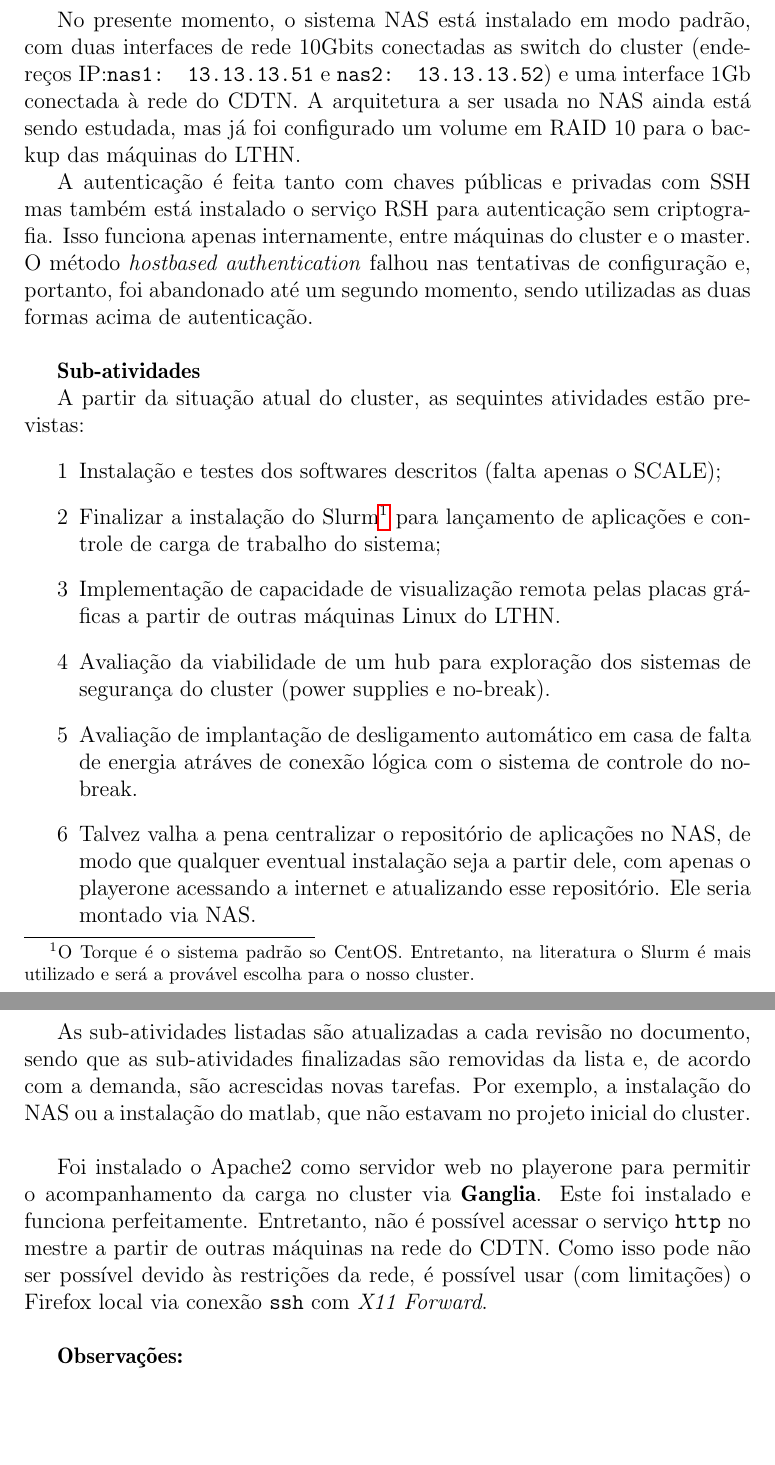
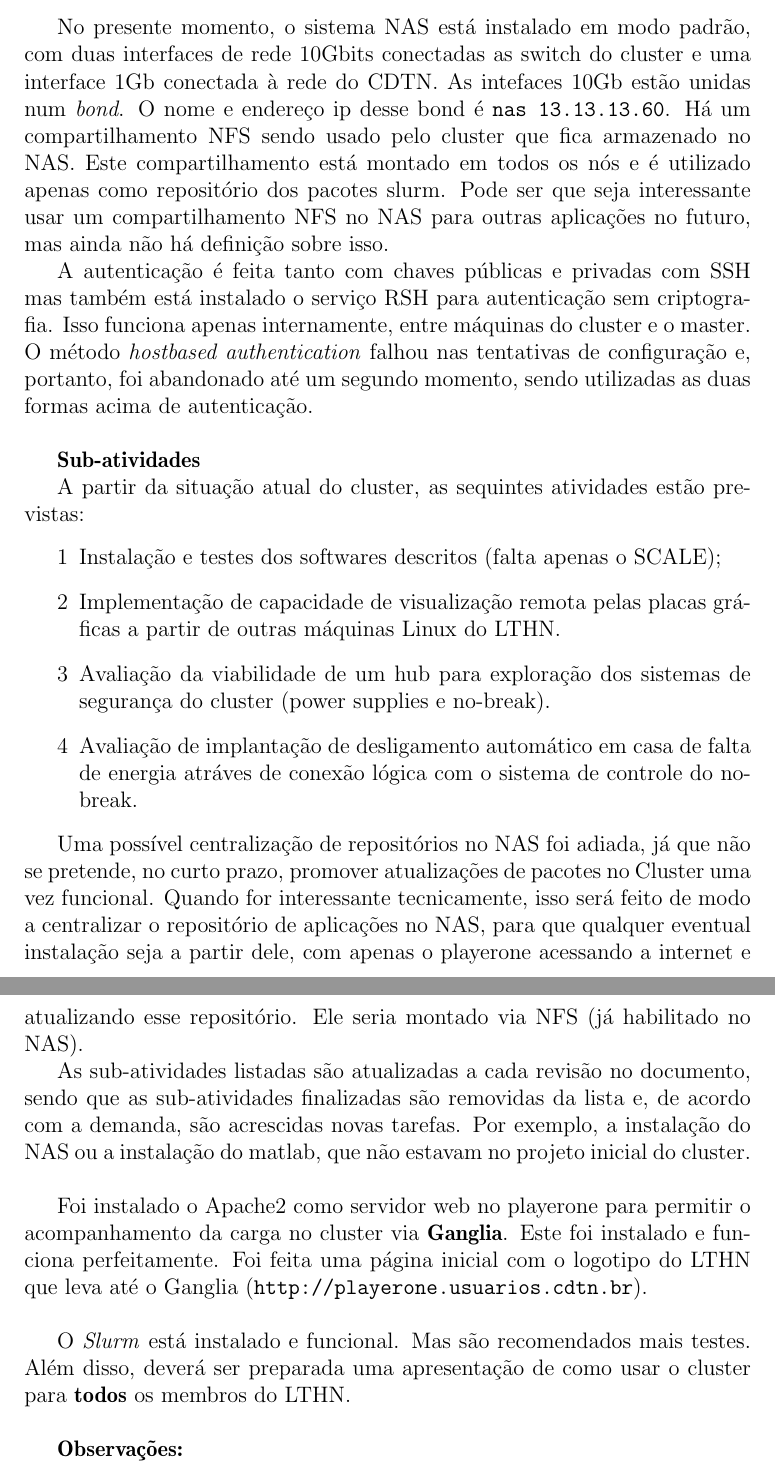
Before and after one commit to vitorvas/plans, a LaTeX document (plans.tex, which reads cluster.tex): two parts of pages 7 and 8 of 23 before the commit and two parts of pages 7 and 8 of 24 after it, joined at a grey line, cut so that both start at the same text, the shorter picture padded with empty space. Compiled offline with pdfLaTeX.

Commit message:
slurm instalado. Logo na capa.

```diff
--- a/cluster.tex
+++ b/cluster.tex
@@ -25,10 +26,13 @@ de disco e com os seguintes sistemas instalados:
 \end{itemize}
 
 No presente momento, o sistema NAS está instalado em modo padrão, com duas
-interfaces de rede 10Gbits conectadas as switch do cluster (endereços IP:\texttt{nas1: 13.13.13.51} e \texttt{nas2: 13.13.13.52}) e uma interface
-1Gb conectada à rede do CDTN. A arquitetura a ser usada no NAS ainda está sendo
-estudada, mas já foi configurado um volume em RAID 10 para o backup das máquinas
-do LTHN.
+interfaces de rede 10Gbits conectadas as switch do cluster e uma interface
+1Gb conectada à rede do CDTN. As intefaces 10Gb estão unidas num \textit{bond}.
+O nome e endereço ip desse bond é \texttt{nas 13.13.13.60}. Há um compartilhamento
+NFS sendo usado pelo cluster que fica armazenado no NAS. Este compartilhamento
+está montado em todos os nós e é utilizado apenas como repositório dos pacotes
+slurm. Pode ser que seja interessante usar um compartilhamento NFS no NAS para
+outras aplicações no futuro, mas ainda não há definição sobre isso.
 
 A autenticação é feita tanto com chaves públicas e privadas com SSH mas também
 está instalado o serviço RSH para autenticação sem criptografia. Isso funciona
@@ -45,13 +49,15 @@ A partir da situação atual do cluster, as sequintes atividades estão prevista
 %	de contas de usuários e diminuir o volume de dados de chaves armazenadas em
 %	um diretório \texttt{/home} compartilhado\footnote{"As configurações do \textit{host based authentication} falharam. Mais esforços serão empregados até um limite de tempo razoável. No entanto, caso o problema persista, será utilizada a solução atual com chaves públicas e primárias por usuário. Esta solução torna mais custosa a criação de contas de usuários, mas está funcional.};
 	\item[1] Instalação e testes dos softwares descritos (falta apenas o SCALE);
-	\item[2] Finalizar a instalação do Slurm\footnote{O Torque é o sistema padrão so CentOS. Entretanto, na literatura o Slurm é mais utilizado e será a provável escolha para o nosso cluster.} para lançamento de aplicações e controle de
-	carga de trabalho do sistema;
-	\item[3] Implementação de capacidade de visualização remota pelas placas gráficas a partir de outras máquinas Linux do LTHN.
-	\item[4] Avaliação da viabilidade de um hub para exploração dos sistemas de segurança do cluster (power supplies e no-break).
-	\item[5] Avaliação de implantação de desligamento automático em casa de falta de energia atráves de conexão lógica com o sistema de controle do no-break.
-	\item[6] Talvez valha a pena centralizar o repositório de aplicações no NAS, de modo que qualquer eventual instalação seja a partir dele, com apenas o playerone acessando a internet e atualizando esse repositório. Ele seria montado via NAS.
+%	\item[2] Finalizar a instalação do Slurm\footnote{O Torque é o sistema padrão so CentOS. Entretanto, na literatura o Slurm é mais utilizado e será a provável escolha para o nosso cluster.} para lançamento de aplicações e controle de
+%	carga de trabalho do sistema;
+	\item[2] Implementação de capacidade de visualização remota pelas placas gráficas a partir de outras máquinas Linux do LTHN.
+	\item[3] Avaliação da viabilidade de um hub para exploração dos sistemas de segurança do cluster (power supplies e no-break).
+	\item[4] Avaliação de implantação de desligamento automático em casa de falta de energia atráves de conexão lógica com o sistema de controle do no-break.
 \end{itemize}
+
+Uma possível centralização de repositórios no NAS foi adiada, já que não se pretende, no curto prazo, promover atualizações de pacotes no Cluster uma vez
+funcional. Quando for interessante tecnicamente, isso será feito de modo a centralizar o repositório de aplicações no NAS, para que qualquer eventual instalação seja a partir dele, com apenas o playerone acessando a internet e atualizando esse repositório. Ele seria montado via NFS (já habilitado no NAS).
 
 As sub-atividades listadas são atualizadas a cada revisão no documento, sendo que
 as sub-atividades finalizadas são removidas da lista e, de acordo com a demanda,
@@ -59,8 +65,12 @@ são acrescidas novas tarefas. Por exemplo, a instalação do NAS ou a instalaç
 matlab, que não estavam no projeto inicial do cluster.\\
 
 Foi instalado o Apache2 como servidor web no playerone para permitir o acompanhamento da carga no cluster via \textbf{Ganglia}. Este foi instalado
-e funciona perfeitamente. Entretanto, não é possível acessar o serviço \texttt{http} no mestre a partir de outras máquinas na rede do CDTN. Como isso
-pode não ser possível devido às restrições da rede, é possível usar (com limitações) o Firefox local via conexão \texttt{ssh} com \textit{X11 Forward}.\\
+e funciona perfeitamente. Foi feita uma página inicial com o logotipo do LTHN
+que leva até o Ganglia (\texttt{http://playerone.usuarios.cdtn.br}).\\
+
+O \textit{Slurm} está instalado e funcional. Mas são recomendados mais testes.
+Além disso, deverá ser preparada uma apresentação de como usar o cluster
+para \textbf{todos} os membros do LTHN.\\
 
 \textbf{Observações:}
 
```
Also changed, not shown: plans.tex (+21 -4 lines), lthn.png (added), cluster.tex (3 more changed lines).
